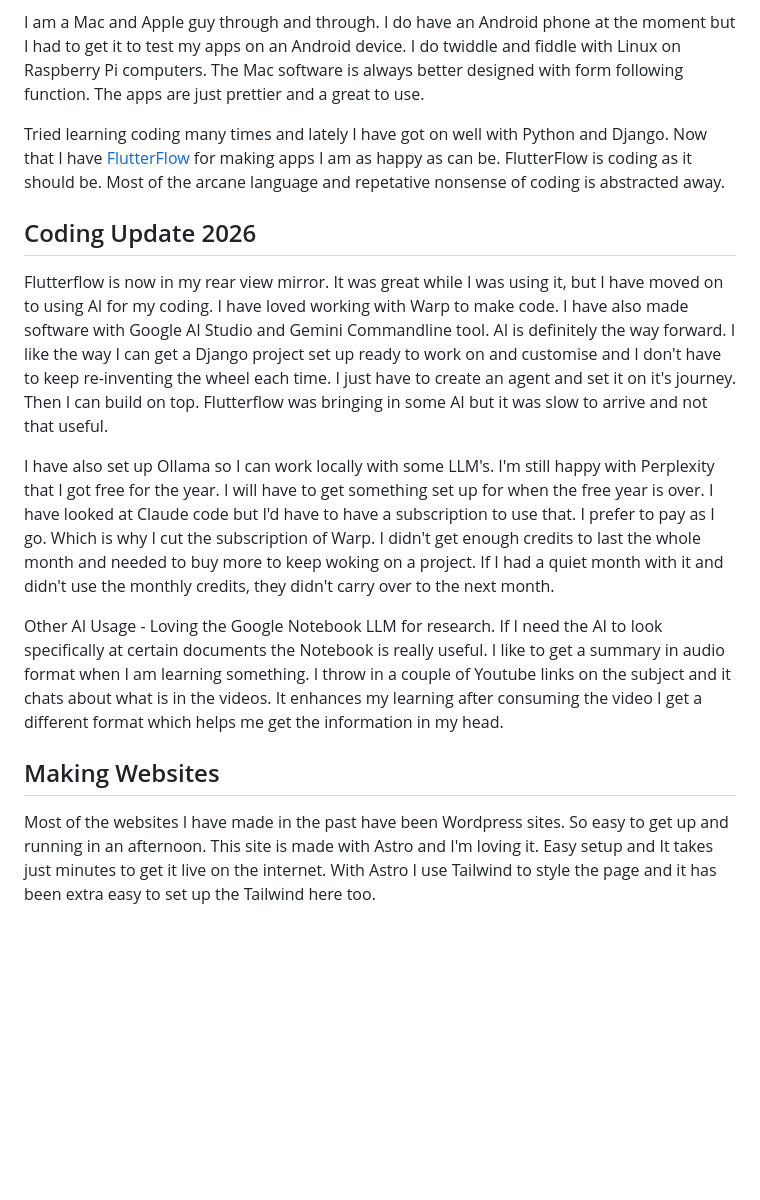
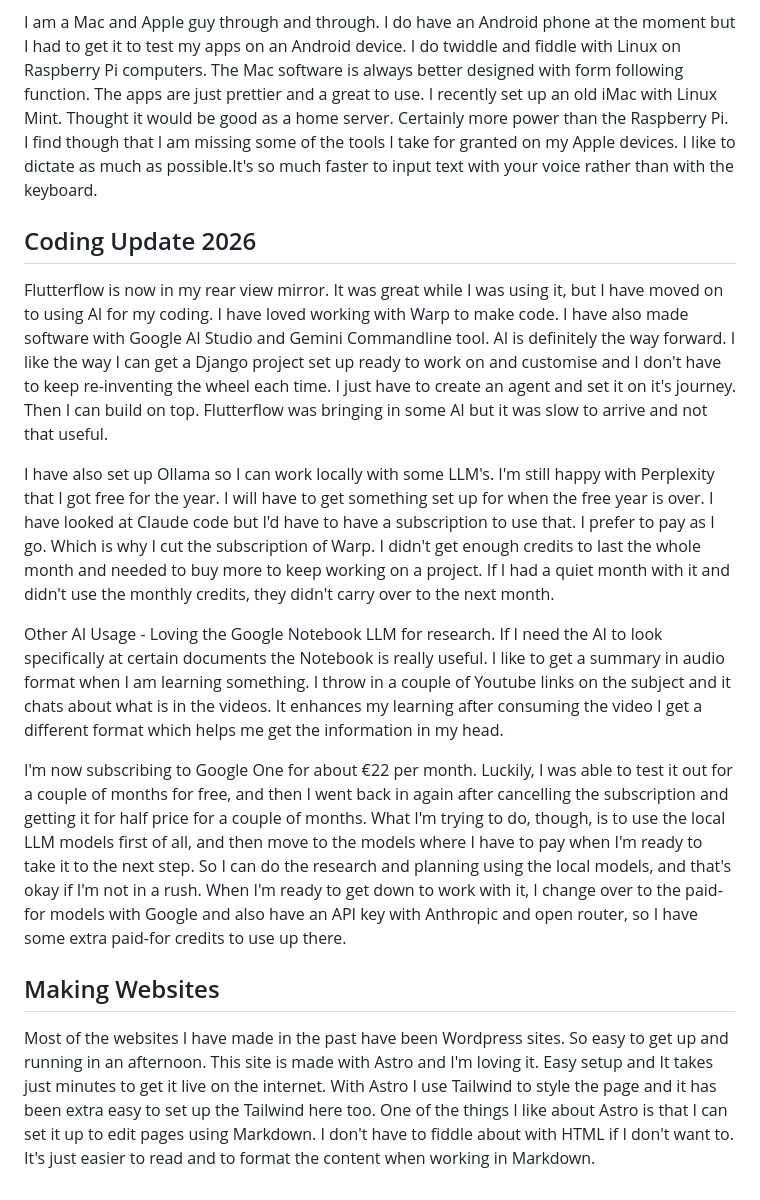
Before and after one commit to Spondycode/spondicious.com, a Markdown page: src/pages/about.md, the part around the change. Rendered like a GitHub page; blank space fills up the shorter version.

Commit message:
My changes to the about page.

```diff
--- a/src/pages/about.md
+++ b/src/pages/about.md
@@ -19,20 +19,18 @@ I am a Mac and Apple guy through and through. I do have an Android phone at
 the moment but I had to get it to test my apps on an Android device. I do
 twiddle and fiddle with Linux on Raspberry Pi computers. The Mac software is
 always better designed with form following function. The apps are just
-prettier and a great to use.
+prettier and a great to use. I recently set up an old iMac with Linux Mint. Thought it would be good as a home server. Certainly more power than the Raspberry Pi. I find though that I am missing some of the tools I take for granted on my Apple devices. I like to dictate as much as possible.It's so much faster to input text with your voice rather than with the keyboard.
 
-Tried learning coding many times and lately I have got on well with Python
-and Django. Now that I have [FlutterFlow](/blog/flutterflow) for making apps I am as happy as can
-be. FlutterFlow is coding as it should be. Most of the arcane language and
-repetative nonsense of coding is abstracted away.
 
 ## Coding Update 2026
 
 Flutterflow is now in my rear view mirror. It was great while I was using it, but I have moved on to using AI for my coding. I have loved working with Warp to make code. I have also made software with Google AI Studio and Gemini Commandline tool. AI is definitely the way forward. I like the way I can get a Django project set up ready to work on and customise and I don't have to keep re-inventing the wheel each time. I just have to create an agent and set it on it's journey. Then I can build on top. Flutterflow was bringing in some AI but it was slow to arrive and not that useful.
 
-I have also set up Ollama so I can work locally with some LLM's. I'm still happy with Perplexity that I got free for the year. I will have to get something set up for when the free year is over. I have looked at Claude code but I'd have to have a subscription to use that. I prefer to pay as I go. Which is why I cut the subscription of Warp. I didn't get enough credits to last the whole month and needed to buy more to keep woking on a project. If I had a quiet month with it and didn't use the monthly credits, they didn't carry over to the next month.
+I have also set up Ollama so I can work locally with some LLM's. I'm still happy with Perplexity that I got free for the year. I will have to get something set up for when the free year is over. I have looked at Claude code but I'd have to have a subscription to use that. I prefer to pay as I go. Which is why I cut the subscription of Warp. I didn't get enough credits to last the whole month and needed to buy more to keep working on a project. If I had a quiet month with it and didn't use the monthly credits, they didn't carry over to the next month.
 
 Other AI Usage - Loving the Google Notebook LLM for research. If I need the AI to look specifically at certain documents the Notebook is really useful. I like to get a summary in audio format when I am learning something. I throw in a couple of Youtube links on the subject and it chats about what is in the videos. It enhances my learning after consuming the video I get a different format which helps me get the information in my head.
+
+I'm now subscribing to Google One for about €22 per month. Luckily, I was able to test it out for a couple of months for free, and then I went back in again after cancelling the subscription and getting it for half price for a couple of months. What I'm trying to do, though, is to use the local LLM models first of all, and then move to the models where I have to pay when I'm ready to take it to the next step. So I can do the research and planning using the local models, and that's okay if I'm not in a rush. When I'm ready to get down to work with it, I change over to the paid-for models with Google and also have an API key with Anthropic and open router, so I have some extra paid-for credits to use up there.
 
 ## Making Websites
 
@@ -40,4 +38,4 @@ Most of the websites I have made in the past have been Wordpress sites. So
 easy to get up and running in an afternoon. This site is made with Astro and
 I'm loving it. Easy setup and It takes just minutes to get it live on the
 internet. With Astro I use Tailwind to style the page and it has been extra
-easy to set up the Tailwind here too.
+easy to set up the Tailwind here too. One of the things I like about Astro is that I can set it up to edit pages using Markdown. I don't have to fiddle about with HTML if I don't want to. It's just easier to read and to format the content when working in Markdown.
```
